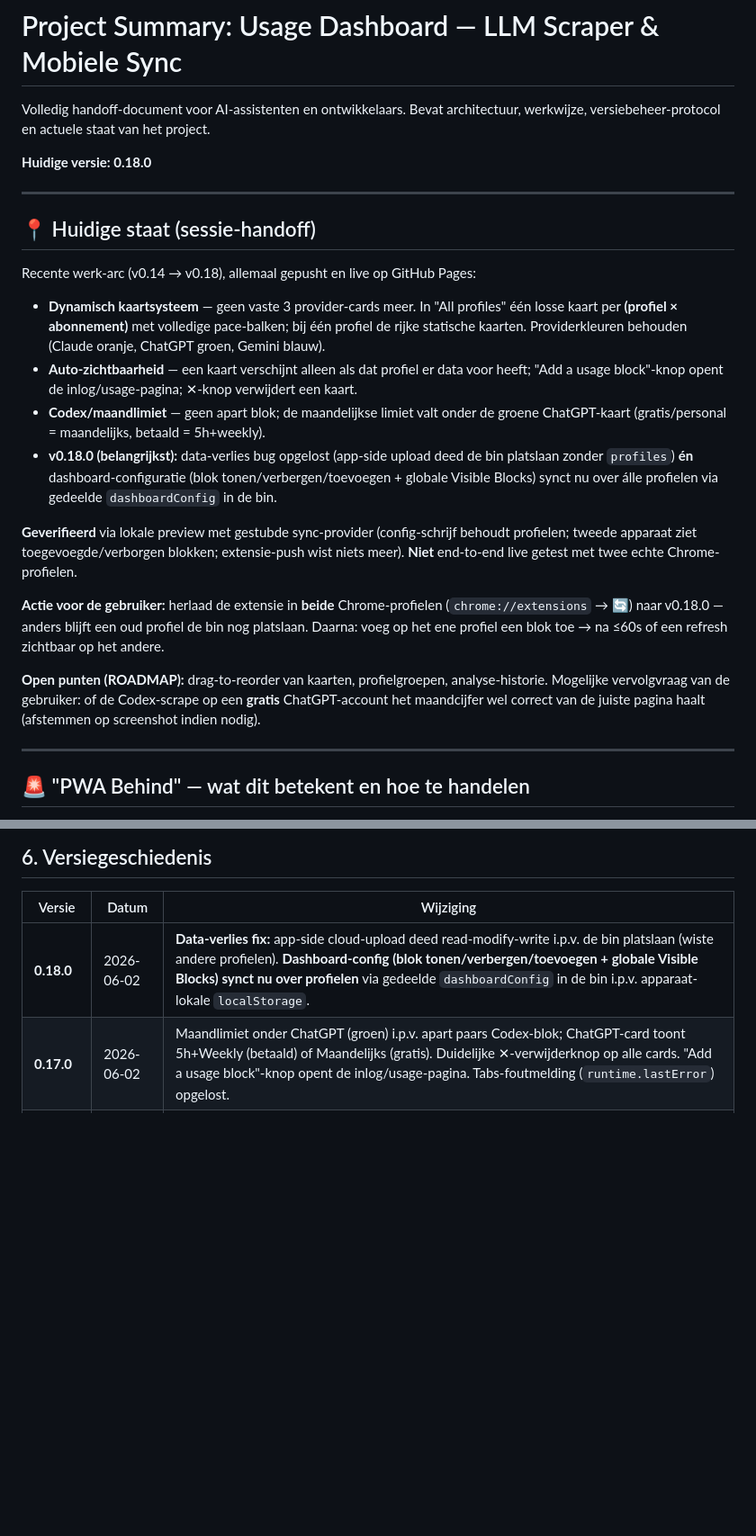
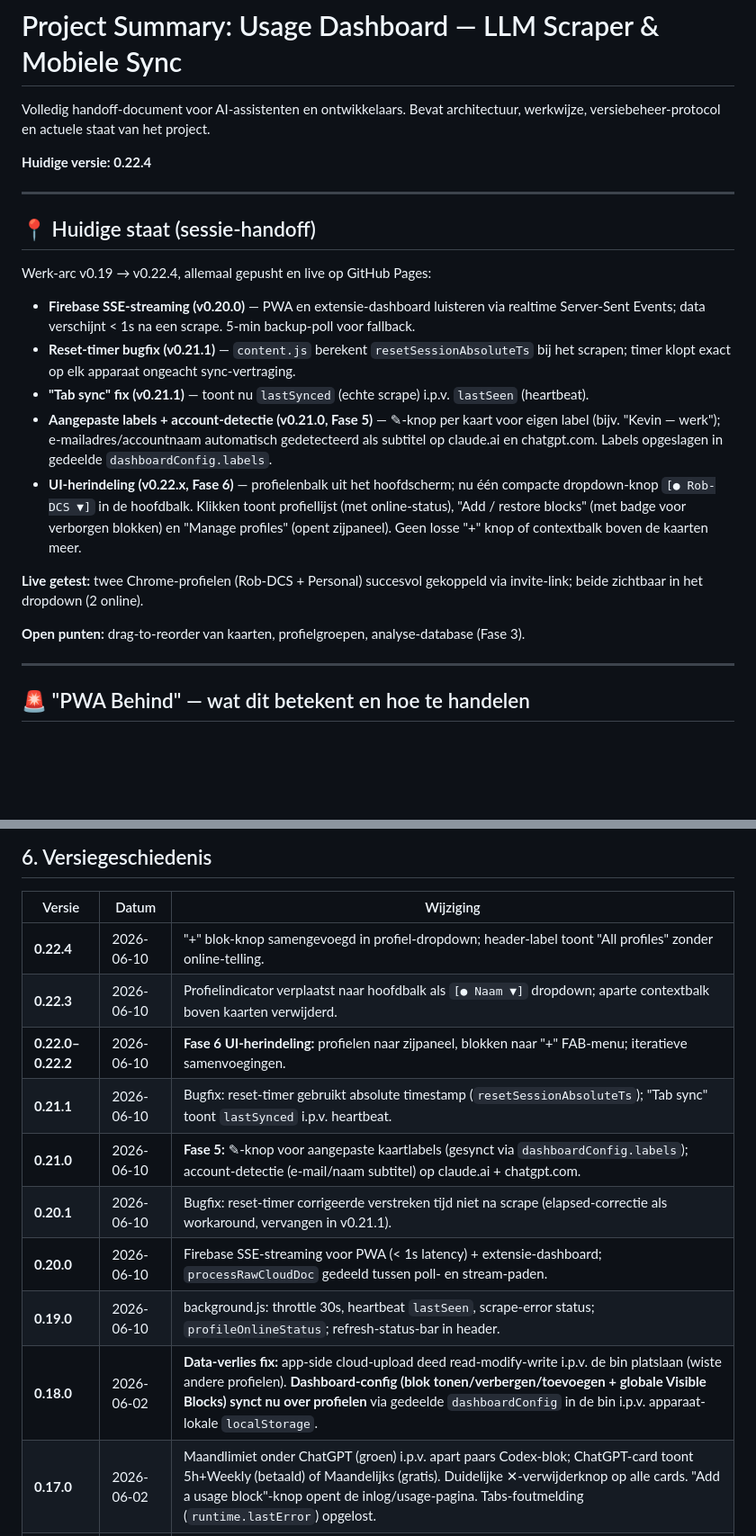
Before and after one commit to DCS-Rob/usage-dashboard, a Markdown page: project_summary.md, 2 parts joined by grey strips. Shown at 90% size. GitHub-like rendering; blank space fills up the shorter version.

Commit message:
Docs: project_summary + ROADMAP bijgewerkt naar v0.22.4
Co-Authored-By: Claude Sonnet 4.6 <noreply@anthropic.com>

```diff
--- a/project_summary.md
+++ b/project_summary.md
@@ -2,24 +2,23 @@
 
 Volledig handoff-document voor AI-assistenten en ontwikkelaars. Bevat architectuur, werkwijze, versiebeheer-protocol en actuele staat van het project.
 
-**Huidige versie: 0.18.0**
+**Huidige versie: 0.22.4**
 
 ---
 
 ## 📍 Huidige staat (sessie-handoff)
 
-Recente werk-arc (v0.14 → v0.18), allemaal gepusht en live op GitHub Pages:
+Werk-arc v0.19 → v0.22.4, allemaal gepusht en live op GitHub Pages:
 
-- **Dynamisch kaartsysteem** — geen vaste 3 provider-cards meer. In "All profiles" één losse kaart per **(profiel × abonnement)** met volledige pace-balken; bij één profiel de rijke statische kaarten. Provider­kleuren behouden (Claude oranje, ChatGPT groen, Gemini blauw).
-- **Auto-zichtbaarheid** — een kaart verschijnt alleen als dat profiel er data voor heeft; "Add a usage block"-knop opent de inlog/usage-pagina; ✕-knop verwijdert een kaart.
-- **Codex/maandlimiet** — geen apart blok; de maandelijkse limiet valt onder de groene ChatGPT-kaart (gratis/personal = maandelijks, betaald = 5h+weekly).
-- **v0.18.0 (belangrijkst):** data-verlies bug opgelost (app-side upload deed de bin platslaan zonder `profiles`) **én** dashboard-configuratie (blok tonen/verbergen/toevoegen + globale Visible Blocks) synct nu over álle profielen via gedeelde `dashboardConfig` in de bin.
+- **Firebase SSE-streaming (v0.20.0)** — PWA en extensie-dashboard luisteren via realtime Server-Sent Events; data verschijnt < 1s na een scrape. 5-min backup-poll voor fallback.
+- **Reset-timer bugfix (v0.21.1)** — `content.js` berekent `resetSessionAbsoluteTs` bij het scrapen; timer klopt exact op elk apparaat ongeacht sync-vertraging.
+- **"Tab sync" fix (v0.21.1)** — toont nu `lastSynced` (echte scrape) i.p.v. `lastSeen` (heartbeat).
+- **Aangepaste labels + account-detectie (v0.21.0, Fase 5)** — ✎-knop per kaart voor eigen label (bijv. "Kevin — werk"); e-mailadres/accountnaam automatisch gedetecteerd als subtitel op claude.ai en chatgpt.com. Labels opgeslagen in gedeelde `dashboardConfig.labels`.
+- **UI-herindeling (v0.22.x, Fase 6)** — profielenbalk uit het hoofdscherm; nu één compacte dropdown-knop `[● Rob-DCS ▼]` in de hoofdbalk. Klikken toont profiellijst (met online-status), "Add / restore blocks" (met badge voor verborgen blokken) en "Manage profiles" (opent zijpaneel). Geen losse "+" knop of contextbalk boven de kaarten meer.
 
-**Geverifieerd** via lokale preview met gestubde sync-provider (config-schrijf behoudt profielen; tweede apparaat ziet toegevoegde/verborgen blokken; extensie-push wist niets meer). **Niet** end-to-end live getest met twee echte Chrome-profielen.
+**Live getest:** twee Chrome-profielen (Rob-DCS + Personal) succesvol gekoppeld via invite-link; beide zichtbaar in het dropdown (2 online).
 
-**Actie voor de gebruiker:** herlaad de extensie in **beide** Chrome-profielen (`chrome://extensions` → 🔄) naar v0.18.0 — anders blijft een oud profiel de bin nog platslaan. Daarna: voeg op het ene profiel een blok toe → na ≤60s of een refresh zichtbaar op het andere.
-
-**Open punten (ROADMAP):** drag-to-reorder van kaarten, profielgroepen, analyse-historie. Mogelijke vervolgvraag van de gebruiker: of de Codex-scrape op een **gratis** ChatGPT-account het maandcijfer wel correct van de juiste pagina haalt (afstemmen op screenshot indien nodig).
+**Open punten:** drag-to-reorder van kaarten, profielgroepen, analyse-database (Fase 3).
 
 ---
 
@@ -275,6 +274,14 @@ Chrome Manifest V3 heeft een strikte Content Security Policy. Verboden:
 
 | Versie | Datum | Wijziging |
 |--------|-------|-----------|
+| **0.22.4** | 2026-06-10 | "+" blok-knop samengevoegd in profiel-dropdown; header-label toont "All profiles" zonder online-telling. |
+| **0.22.3** | 2026-06-10 | Profielindicator verplaatst naar hoofdbalk als `[● Naam ▼]` dropdown; aparte contextbalk boven kaarten verwijderd. |
+| **0.22.0–0.22.2** | 2026-06-10 | **Fase 6 UI-herindeling:** profielen naar zijpaneel, blokken naar "+" FAB-menu; iteratieve samenvoegingen. |
+| **0.21.1** | 2026-06-10 | Bugfix: reset-timer gebruikt absolute timestamp (`resetSessionAbsoluteTs`); "Tab sync" toont `lastSynced` i.p.v. heartbeat. |
+| **0.21.0** | 2026-06-10 | **Fase 5:** ✎-knop voor aangepaste kaartlabels (gesynct via `dashboardConfig.labels`); account-detectie (e-mail/naam subtitel) op claude.ai + chatgpt.com. |
+| **0.20.1** | 2026-06-10 | Bugfix: reset-timer corrigeerde verstreken tijd niet na scrape (elapsed-correctie als workaround, vervangen in v0.21.1). |
+| **0.20.0** | 2026-06-10 | Firebase SSE-streaming voor PWA (< 1s latency) + extensie-dashboard; `processRawCloudDoc` gedeeld tussen poll- en stream-paden. |
+| **0.19.0** | 2026-06-10 | background.js: throttle 30s, heartbeat `lastSeen`, scrape-error status; `profileOnlineStatus`; refresh-status-bar in header. |
 | **0.18.0** | 2026-06-02 | **Data-verlies fix:** app-side cloud-upload deed read-modify-write i.p.v. de bin platslaan (wiste andere profielen). **Dashboard-config (blok tonen/verbergen/toevoegen + globale Visible Blocks) synct nu over profielen** via gedeelde `dashboardConfig` in de bin i.p.v. apparaat-lokale `localStorage`. |
 | **0.17.0** | 2026-06-02 | Maandlimiet onder ChatGPT (groen) i.p.v. apart paars Codex-blok; ChatGPT-card toont 5h+Weekly (betaald) of Maandelijks (gratis). Duidelijke ✕-verwijderknop op alle cards. "Add a usage block"-knop opent de inlog/usage-pagina. Tabs-foutmelding (`runtime.lastError`) opgelost. |
 | **0.16.0** | 2026-06-02 | Auto-zichtbaarheid: blokken verschijnen alleen bij data (geen Gemini-blok zonder gebruik). Verberg-knop (oogje) + herstel-balk óók in enkel-profiel weergave. Per-profiel verbergen werkt consistent door in "All profiles". |
```
Also changed, not shown: ROADMAP.md (+5 -7 lines).
